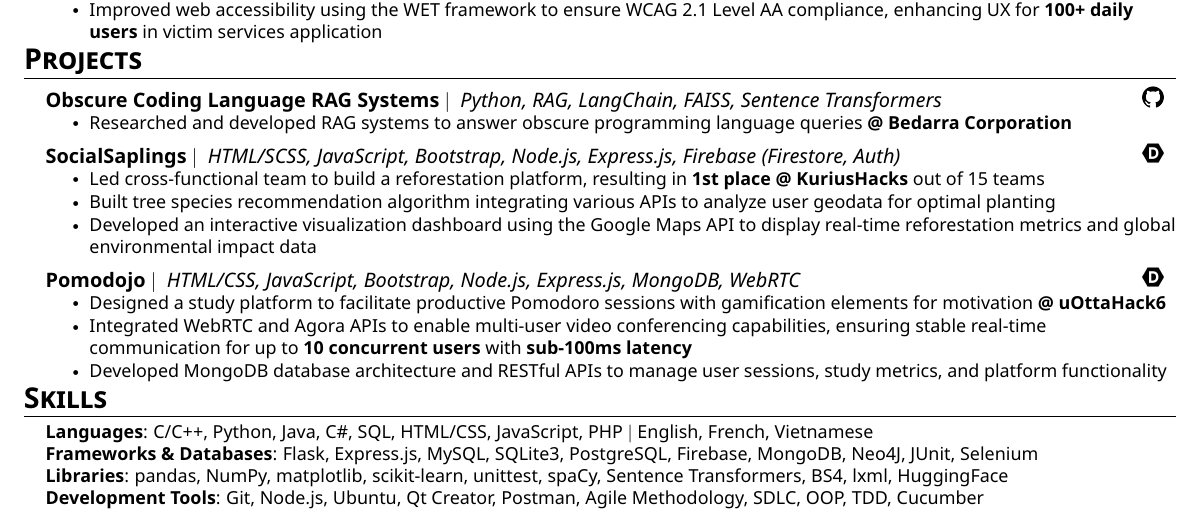
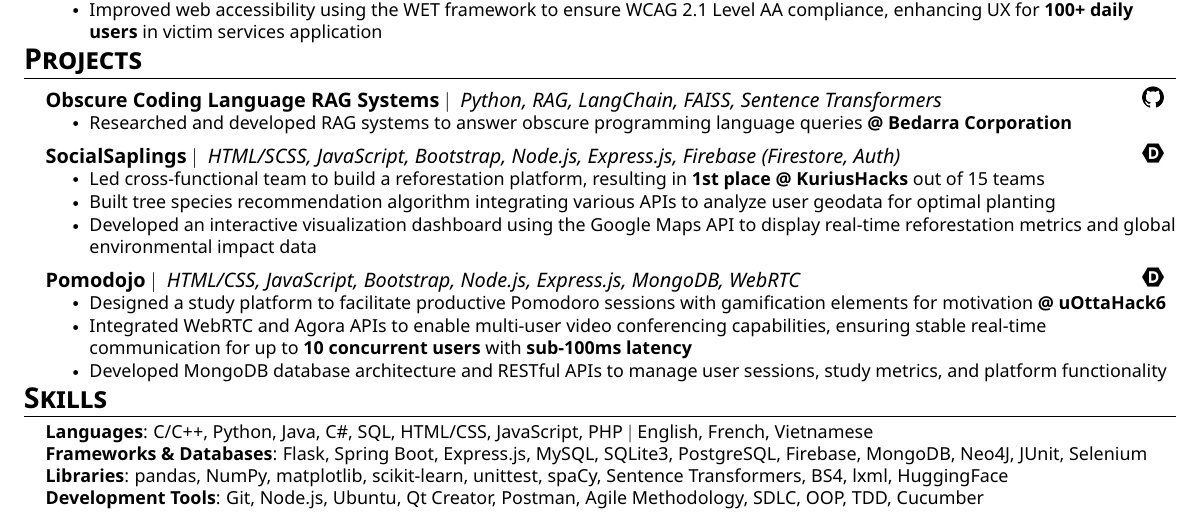
Before and after one commit to nbui23/my-resume, a LaTeX CV (Norman_Bui_Resume.tex): part of the page, cut so that both start at the same text. The pictures show the PDF file Norman_Bui_Resume.pdf that the author committed with the source.

Commit message:
added spring boot to skills

```diff
--- a/Norman_Bui_Resume.tex
+++ b/Norman_Bui_Resume.tex
@@ -214,7 +214,7 @@
     \small{
     \item{
     \textbf{Languages}{: C/C++, Python, Java, C\#, SQL, HTML/CSS, JavaScript, PHP $|$ English, French, Vietnamese} \\
-    \textbf{Frameworks \& Databases}{: Flask, Express.js, MySQL, SQLite3, PostgreSQL, Firebase, MongoDB, Neo4J, JUnit, Selenium} \\
+    \textbf{Frameworks \& Databases}{: Flask, Spring Boot, Express.js, MySQL, SQLite3, PostgreSQL, Firebase, MongoDB, Neo4J, JUnit, Selenium} \\
     \textbf{Libraries}{: pandas, NumPy, matplotlib, scikit-learn, unittest, spaCy, Sentence Transformers, BS4, lxml, HuggingFace } \\
     \textbf{Development Tools}{: Git, Node.js, Ubuntu, Qt Creator, Postman, Agile Methodology, SDLC, OOP, TDD, Cucumber} \\
     }}
```
Also changed, not shown: Norman_Bui_Resume.pdf.
